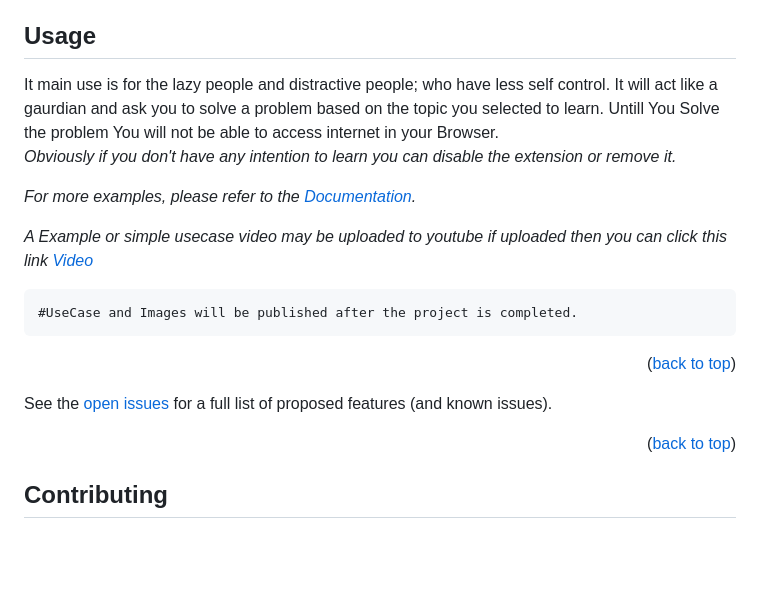
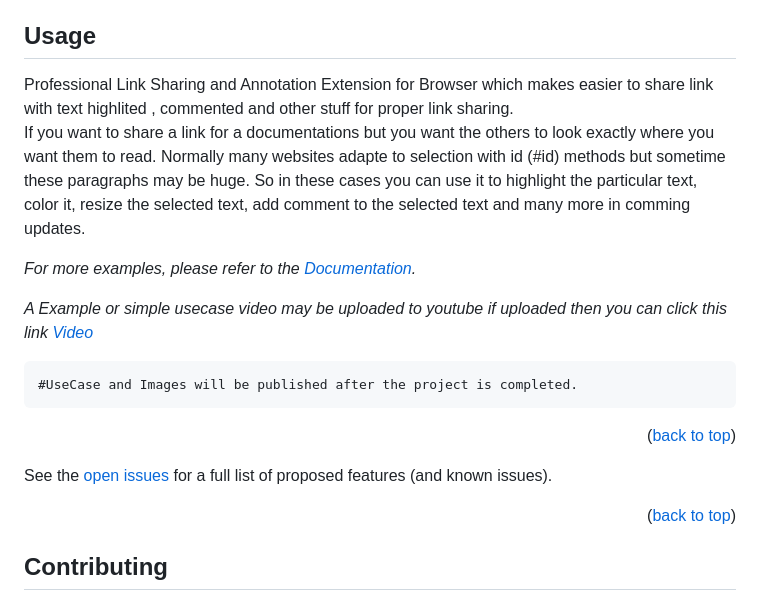
Before and after one commit to leyuskc/Annotated-Link, a Markdown page: README.md, the part around one of its changes. GitHub-like rendering; blank space fills up the shorter version.

```diff
--- a/README.md
+++ b/README.md
@@ -164,6 +165,6 @@ _Now the packages installation and file setup part.Follow the step below and you
 <!-- USAGE EXAMPLES -->
 ## Usage
 
-It main use is for the lazy people and distractive people; who have less self control. It will act like a gaurdian and ask you to solve a problem based on the topic you selected to learn. Untill You Solve the problem You will not be able to access internet in your Browser.<br>
-_Obviously if you don't have any intention to learn you can disable the extension or remove it._
+Professional Link Sharing and Annotation Extension for Browser which makes easier to share link with text highlited , commented and other stuff for proper link sharing. <br>
+If you want to share a link for a documentations but you want the others to look exactly where you want them to read. Normally many websites adapte to selection with id (#id) methods but sometime these paragraphs may be huge. So in these cases you can  use it to highlight the particular text, color it, resize the selected text, add comment to the selected text and many more in comming updates.
 
```
Also changed, not shown: other parts of README.md (+24 -23 lines), ExtensionChrome/icon.png, ExtensionFireFox/icon.png, 2 other files.
